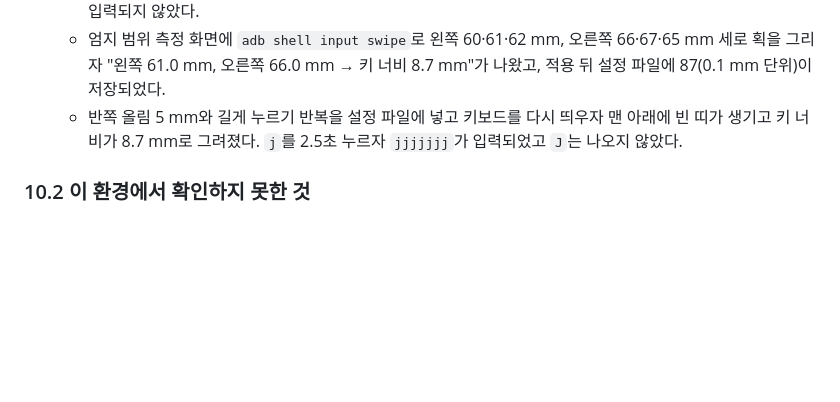
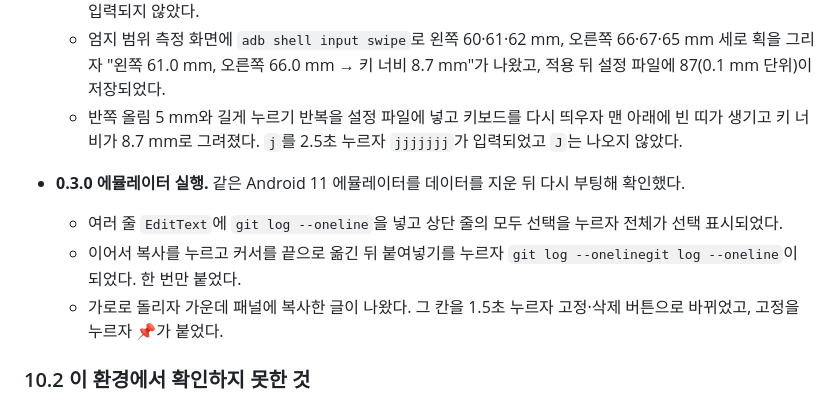
Before and after one commit to patissierMongs/test1, a Markdown page: keyboard/docs/research.md, the part around the change. Rendered like a GitHub page; blank space fills up the shorter version.

Commit message:
Record the 0.3.0 emulator run in the research notes
Co-Authored-By: Claude Opus 5.5 <noreply@anthropic.com>
Claude-Session: https://claude.ai/code/session_015JS7VQDKS4Bt3pmN2D6t9N

```diff
--- a/keyboard/docs/research.md
+++ b/keyboard/docs/research.md
@@ -393,6 +393,11 @@ AOSP 16(android-16.0.0_r1) 소스와 Android 문서에서 확인한 사항이다
   - 엄지 범위 측정 화면에 `adb shell input swipe`로 왼쪽 60·61·62 mm, 오른쪽 66·67·65 mm 세로 획을 그리자 "왼쪽 61.0 mm, 오른쪽 66.0 mm → 키 너비 8.7 mm"가 나왔고, 적용 뒤 설정 파일에 87(0.1 mm 단위)이 저장되었다.
   - 반쪽 올림 5 mm와 길게 누르기 반복을 설정 파일에 넣고 키보드를 다시 띄우자 맨 아래에 빈 띠가 생기고 키 너비가 8.7 mm로 그려졌다. `j`를 2.5초 누르자 `jjjjjjj`가 입력되었고 `J`는 나오지 않았다.
 
+- **0.3.0 에뮬레이터 실행.** 같은 Android 11 에뮬레이터를 데이터를 지운 뒤 다시 부팅해 확인했다.
+  - 여러 줄 `EditText`에 `git log --oneline`을 넣고 상단 줄의 모두 선택을 누르자 전체가 선택 표시되었다.
+  - 이어서 복사를 누르고 커서를 끝으로 옮긴 뒤 붙여넣기를 누르자 `git log --onelinegit log --oneline`이 되었다. 한 번만 붙었다.
+  - 가로로 돌리자 가운데 패널에 복사한 글이 나왔다. 그 칸을 1.5초 누르자 고정·삭제 버튼으로 바뀌었고, 고정을 누르자 📌가 붙었다.
+
 ### 10.2 이 환경에서 확인하지 못한 것
 
 - **Robolectric과 실제 Android의 차이.** Robolectric의 `KeyCharacterMap`은 Ctrl+A에도 `'a'`를 돌려준다(실험으로 확인). AOSP는 0을 돌려주므로 Ctrl+A가 단축키 단계로 넘어간다. 그래서 일반 입력창의 Ctrl 단축키는 Robolectric이 아니라 에뮬레이터에서 확인했다. Robolectric에서는 `commitText`가 즉시 반영되고 키 이벤트가 나중에 처리되어 순서가 바뀌는 현상도 있었다. 에뮬레이터에서는 보낸 순서대로 처리되었다.
```
